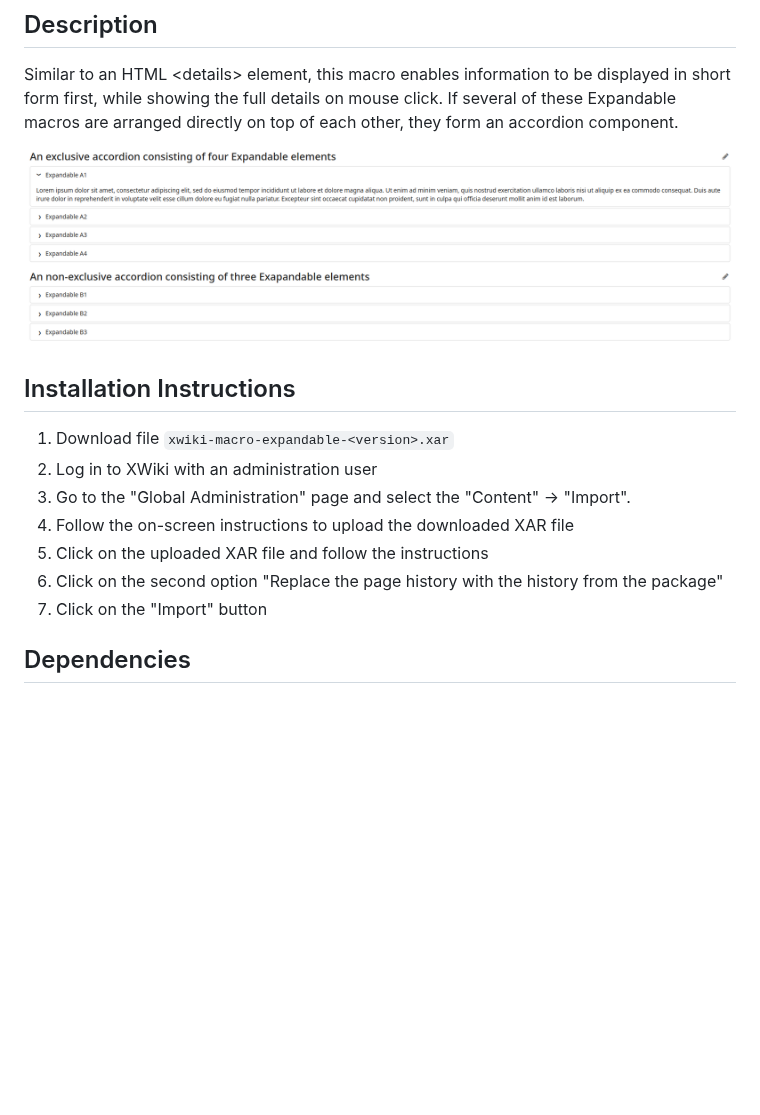
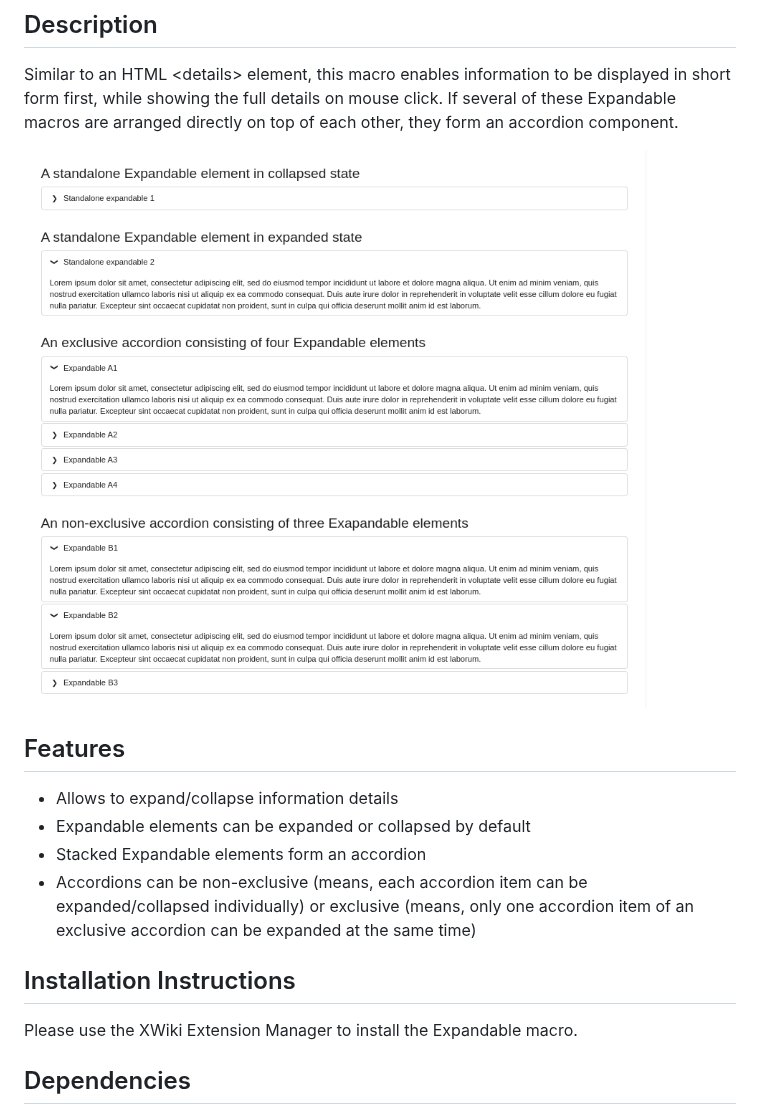
Before and after one commit to ohrner-it/xwiki-macro-expandable, a Markdown page: README.md, the part around the change. GitHub-like rendering; pictures changed too: preview/expandable.png; blank space fills up the shorter version.

Commit message:
Some enhancements

```diff
--- a/README.md
+++ b/README.md
@@ -7,15 +7,17 @@ If several of these Expandable macros are arranged directly on top of each other
 
 ![expandable.png](preview/expandable.png)
 
+## Features
+
+- Allows to expand/collapse information details
+- Expandable elements can be expanded or collapsed by default
+- Stacked Expandable elements form an accordion
+- Accordions can be non-exclusive (means, each accordion item can be expanded/collapsed individually) or exclusive
+  (means, only one accordion item of an exclusive accordion can be expanded at the same time)
+
 ## Installation Instructions
 
-1. Download file `xwiki-macro-expandable-<version>.xar`
-2. Log in to XWiki with an administration user
-3. Go to the "Global Administration" page and select the "Content" -> "Import".
-4. Follow the on-screen instructions to upload the downloaded XAR file
-5. Click on the uploaded XAR file and follow the instructions
-6. Click on the second option "Replace the page history with the history from the package"
-7. Click on the "Import" button
+Please use the XWiki Extension Manager to install the Expandable macro.
 
 ## Dependencies
 org.xwiki.platform:xwiki-platform-rendering-wikimacro-api</br>
```
Also changed, not shown: 4 other files.
